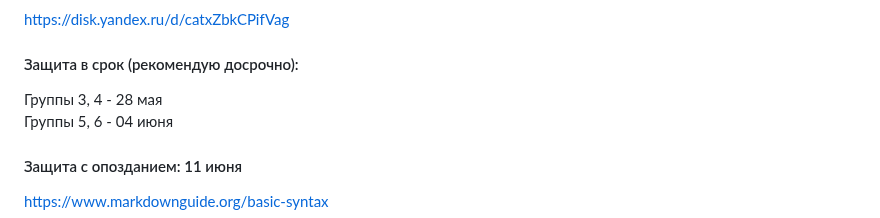
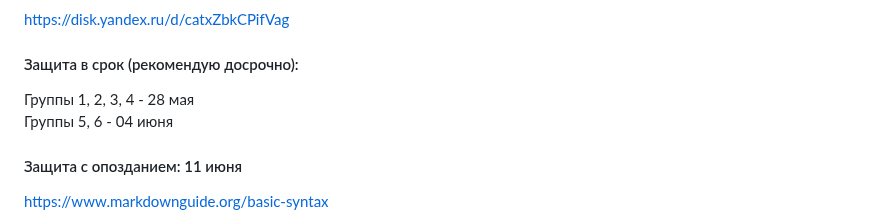
Before and after one commit to vmarshirov/WebApplicationsDevelopment, a Markdown page: task2/ReadMe.md, the part around the change. Rendered like a GitHub page.

```diff
--- a/task2/ReadMe.md
+++ b/task2/ReadMe.md
@@ -51,7 +51,7 @@
 https://disk.yandex.ru/d/catxZbkCPifVag
 
 #### Защита в срок (рекомендую  досрочно):
-Группы 3, 4 - 28 мая
+Группы 1, 2, 3, 4 - 28 мая
 <br>Группы 5, 6 - 04 июня
 ####  Защита  с опозданием: 11 июня
 
```
